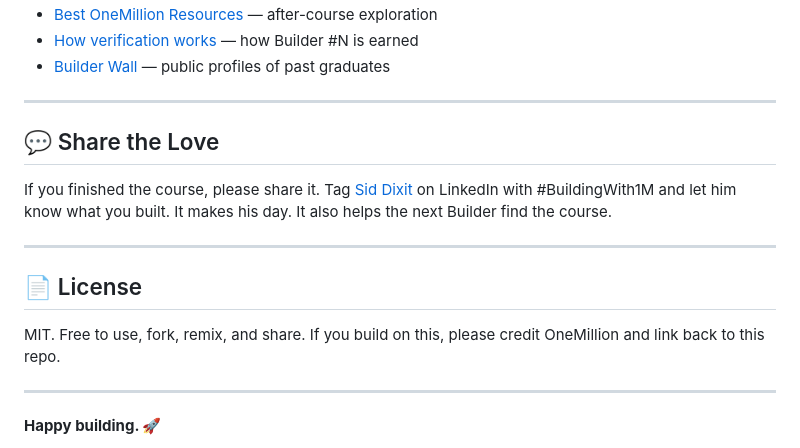
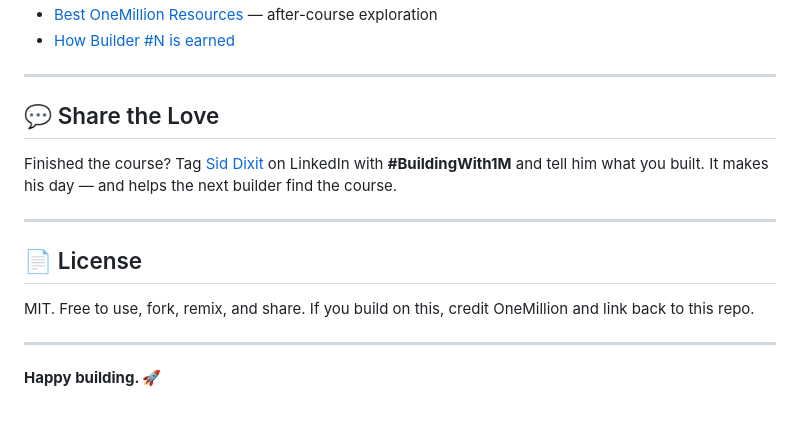
Before and after one commit to siddsdixit/onemillion-builder, a Markdown page: README.md, the part around one of its changes. Drawn GitHub-style; blank space fills up the shorter version.

```diff
--- a/README.md
+++ b/README.md
@@ -127,18 +118,17 @@ Have questions about cost, time, what if I fall behind, what AI tool to use? [Re
 - [Best OneMillion Resources](best-onemillion-resources.md) — after-course exploration
-- [How verification works](verify/README.md) — how Builder #N is earned
-- [Builder Wall](builders/README.md) — public profiles of past graduates
+- [How Builder #N is earned](verify/README.md)
 
 ---
 
 ## 💬 Share the Love
 
-If you finished the course, please share it. Tag [Sid Dixit](https://linkedin.com/in/siddharthdixit) on LinkedIn with #BuildingWith1M and let him know what you built. It makes his day. It also helps the next Builder find the course.
+Finished the course? Tag [Sid Dixit](https://www.linkedin.com/in/siddharthdixit/) on LinkedIn with **#BuildingWith1M** and tell him what you built. It makes his day — and helps the next builder find the course.
 
 ---
 
 ## 📄 License
 
-MIT. Free to use, fork, remix, and share. If you build on this, please credit OneMillion and link back to this repo.
+MIT. Free to use, fork, remix, and share. If you build on this, credit OneMillion and link back to this repo.
 
 ---
 
```
Also changed, not shown: other parts of README.md (+47 -56 lines).
